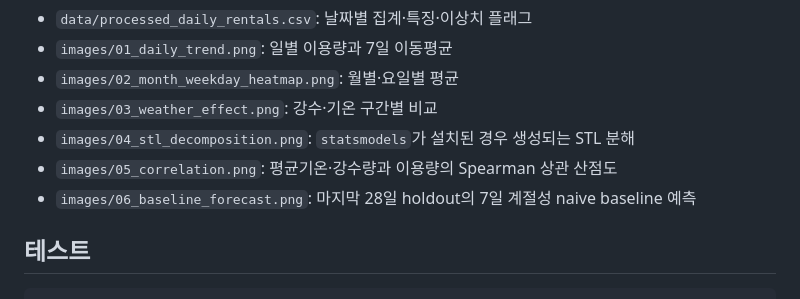
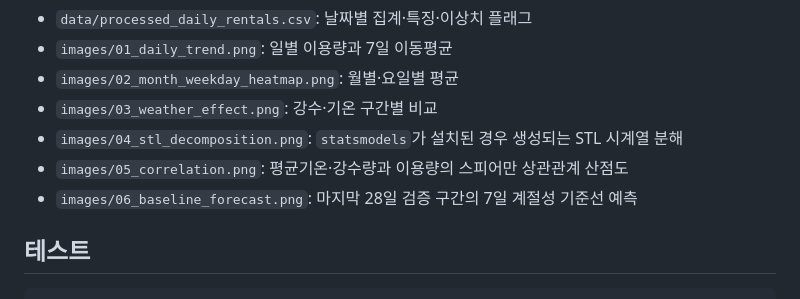
Before and after one commit to Astrophotographer/seoul-bike-time-series-analysis, a Markdown page: README.md, the part around the change. GitHub-like rendering.

```diff
--- a/README.md
+++ b/README.md
@@ -59,9 +59,9 @@ python analysis.py \
 - `images/01_daily_trend.png`: 일별 이용량과 7일 이동평균
 - `images/02_month_weekday_heatmap.png`: 월별·요일별 평균
 - `images/03_weather_effect.png`: 강수·기온 구간별 비교
-- `images/04_stl_decomposition.png`: `statsmodels`가 설치된 경우 생성되는 STL 분해
-- `images/05_correlation.png`: 평균기온·강수량과 이용량의 Spearman 상관 산점도
-- `images/06_baseline_forecast.png`: 마지막 28일 holdout의 7일 계절성 naive baseline 예측
+- `images/04_stl_decomposition.png`: `statsmodels`가 설치된 경우 생성되는 STL 시계열 분해
+- `images/05_correlation.png`: 평균기온·강수량과 이용량의 스피어만 상관관계 산점도
+- `images/06_baseline_forecast.png`: 마지막 28일 검증 구간의 7일 계절성 기준선 예측
 
 ## 테스트
 
```
Also changed, not shown: REPORT.md (+31 -31 lines), data/README.md (+1 -1 lines), images/01_daily_trend.png, images/02_month_weekday_heatmap.png, images/03_weather_effect.png, images/04_stl_decomposition.png, images/05_correlation.png, images/06_baseline_forecast.png, 2 other files.
